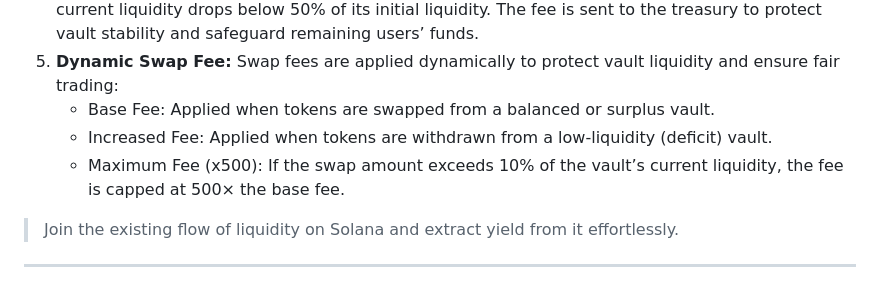
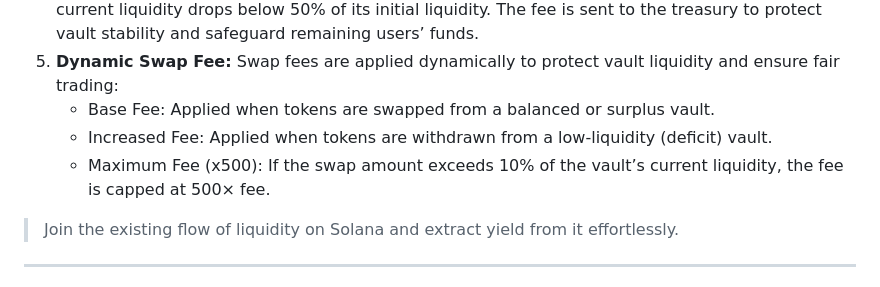
Before and after one commit to oxedium-protocol/oxedium, a Markdown page: README.md, the part around the change. Drawn GitHub-style.

Commit message:
[protocol] - updated  REAMDE

```diff
--- a/README.md
+++ b/README.md
@@ -38,7 +38,7 @@ Oxedium allows you to earn from the growing Solana ecosystem **with a single ass
 5. **Dynamic Swap Fee:** Swap fees are applied dynamically to protect vault liquidity and ensure fair trading:
    - Base Fee: Applied when tokens are swapped from a balanced or surplus vault.
    - Increased Fee: Applied when tokens are withdrawn from a low-liquidity (deficit) vault.
-   - Maximum Fee (x500): If the swap amount exceeds 10% of the vault’s current liquidity, the fee is capped at 500× the base fee.
+   - Maximum Fee (x500): If the swap amount exceeds 10% of the vault’s current liquidity, the fee is capped at 500× fee.
 
 > Join the existing flow of liquidity on Solana and extract yield from it effortlessly.
 
```
